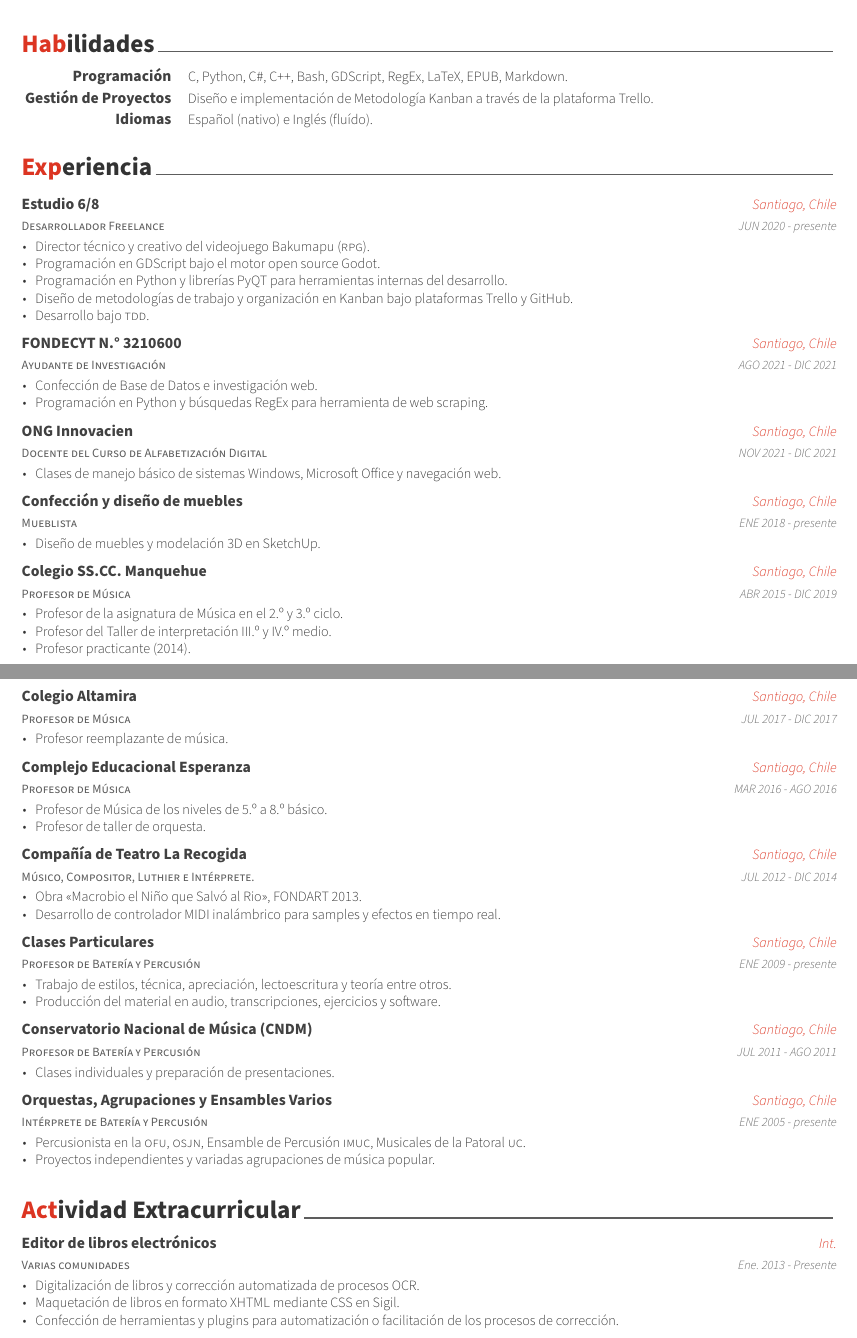
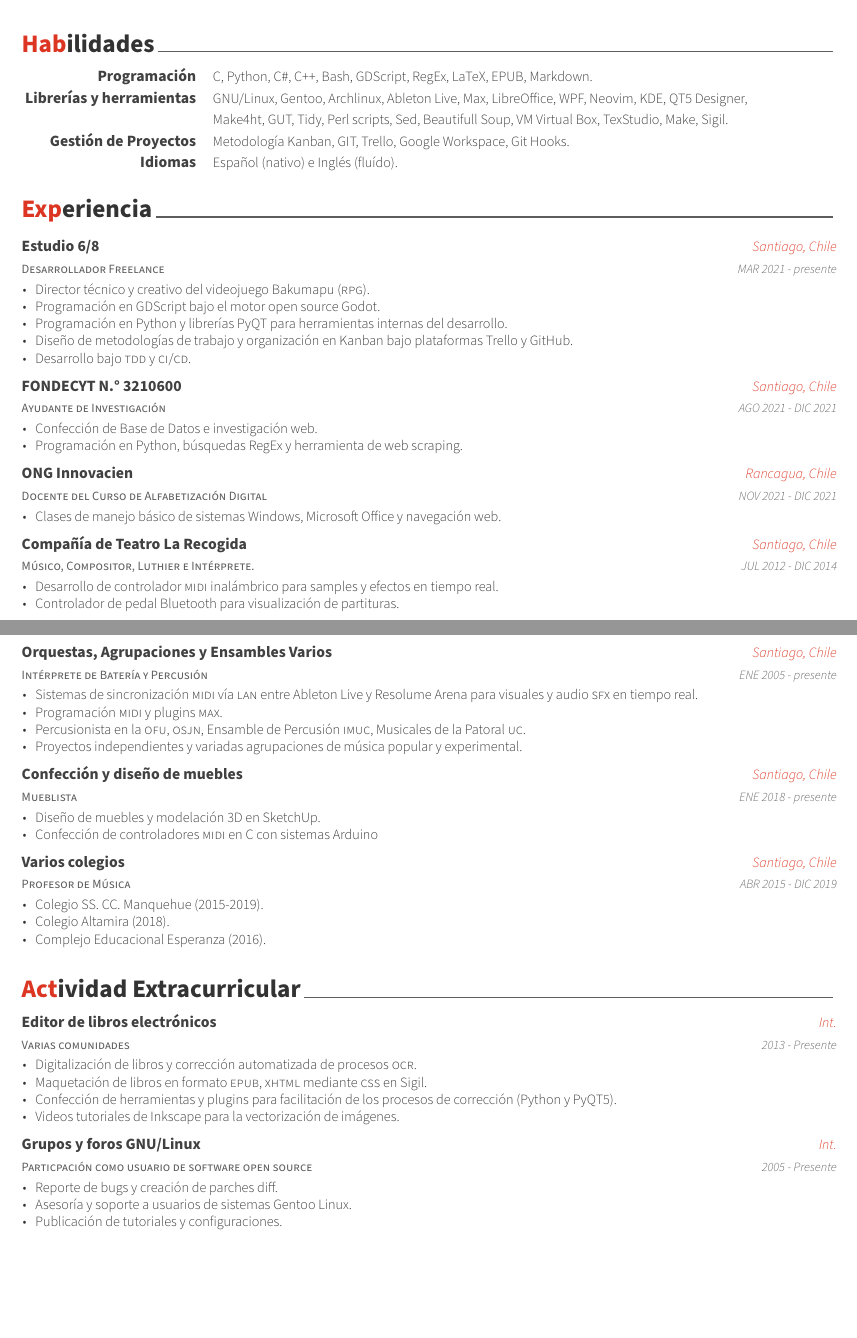
Before and after one commit to polirritmico/CV, a LaTeX CV (curriculum.tex, which reads sections/experiencia.tex, sections/extracurricular.tex, sections/habilidades.tex): two parts of pages 1 and 2 of 2, joined at a grey line, cut so that both start at the same text, the shorter picture padded with empty space. The pictures show the PDF file curriculum.pdf that the author committed with the source.

Commit message:
General update

```diff
--- a/sections/experiencia.tex
+++ b/sections/experiencia.tex
@@ -10,14 +10,14 @@
     {Desarrollador Freelance} % Job title
     {Estudio 6/8} % Organization
     {Santiago, Chile} % Location
-    {JUN 2020 - presente} % Date(s)
+    {JUN 2021 - presente} % Date(s)
     {
       \begin{cvitems} % Description(s) of tasks/responsibilities
         \item {Director técnico y creativo del videojuego Bakumapu (\lsc{RPG}).}
         \item {Programación en GDScript bajo el motor open source Godot.}
         \item {Programación en Python y librerías PyQT para herramientas internas del desarrollo.}
         \item {Diseño de metodologías de trabajo y organización en Kanban bajo plataformas Trello y GitHub.}
-        \item {Desarrollo bajo \lsc{TDD}.}
+        \item {Desarrollo bajo \lsc{TDD} y \lsc{CD}.}
       \end{cvitems}
     }
 
@@ -30,7 +30,7 @@
     {
       \begin{cvitems} % Description(s) of tasks/responsibilities
         \item {Confección de Base de Datos e investigación web.}
-        \item {Programación en Python y búsquedas RegEx para herramienta de web scraping.}
+        \item {Programación en Python, búsquedas RegEx y herramienta de web scraping.}
       \end{cvitems}
     }
 
@@ -38,7 +38,7 @@
   \cventry
     {Docente del Curso de Alfabetización Digital} % Job title
     {ONG Innovacien} % Organization
-    {Santiago, Chile} % Location
+    {Rancagua, Chile} % Location
     {NOV 2021 - DIC 2021} % Date(s)
     {
       \begin{cvitems} % Description(s) of tasks/responsibilities
--- a/sections/extracurricular.tex
+++ b/sections/extracurricular.tex
@@ -14,12 +14,27 @@
     {Varias comunidades} % Affiliation/role
     {Editor de libros electrónicos} % Organization/group
     {Int.} % Location
-    {Ene. 2013 - Presente} % Date(s)
+    {2013 - Presente} % Date(s)
     {
       \begin{cvitems} % Description(s) of experience/contributions/knowledge
-        \item {Digitalización de libros y corrección automatizada de procesos OCR.}
-        \item {Maquetación de libros en formato XHTML mediante CSS en Sigil.}
-        \item {Confección de herramientas y plugins para automatización o facilitación de los procesos de corrección.}
+        \item {Digitalización de libros y corrección automatizada de procesos \lsc{OCR}.}
+        \item {Maquetación de libros en formato \lsc{EPUB}, \lsc{XHTML} mediante \lsc{CSS} en Sigil.}
+        \item {Confección de herramientas y plugins para facilitación de los procesos de corrección (Python y PyQT5).}
+        \item {Videos tutoriales de Inkscape para la vectorización de imágenes.}
+      \end{cvitems}
+    }
+
+%---------------------------------------------------------
+  \cventry
+    {Particpación como usuario de software open source} % Affiliation/role
+    {Grupos y foros GNU/Linux} % Organization/group
+    {Int.} % Location
+    {2005 - Presente} % Date(s)
+    {
+      \begin{cvitems} % Description(s) of experience/contributions/knowledge
+        \item {Reporte de bugs y creación de parches diff.}
+        \item {Asesoría y soporte a usuarios de sistemas Gentoo Linux.}
+        \item {Publicación de tutoriales y configuraciones.}
       \end{cvitems}
     }
 
--- a/sections/habilidades.tex
+++ b/sections/habilidades.tex
@@ -12,8 +12,17 @@
 
 %---------------------------------------------------------
   \cvskill
+    {Librerías y herramientas} % Category
+    {GNU/Linux, Gentoo, Archlinux, Ableton Live, Max, LibreOffice, WPF, Neovim, KDE, QT5 Designer,} % Skills
+    %Beautifull Soup, VMVirtual, TexStudio, Make,
+  \cvskill
+    {} % Category
+    {Make4ht, GUT, Tidy, Perl scripts, Sed, Beautifull Soup, VM Virtual Box, TexStudio, Make, Sigil.} % Skills
+
+%---------------------------------------------------------
+  \cvskill
     {Gestión de Proyectos} % Category
-    {Diseño e implementación de Metodología Kanban a través de la plataforma Trello.} % Skills
+    {Metodología Kanban, GIT, Trello, Google Workspace, Git Hooks.} % Skills
 
 %---------------------------------------------------------
   \cvskill
```
Also changed, not shown: curriculum.tex (+1 -1 lines), sections/estudios.tex (+3 -3 lines), sections/experiencia-informatica.tex (added, +104 -0 lines), sections/resumen.tex (+3 -3 lines), curriculum.pdf, 1 other file.
